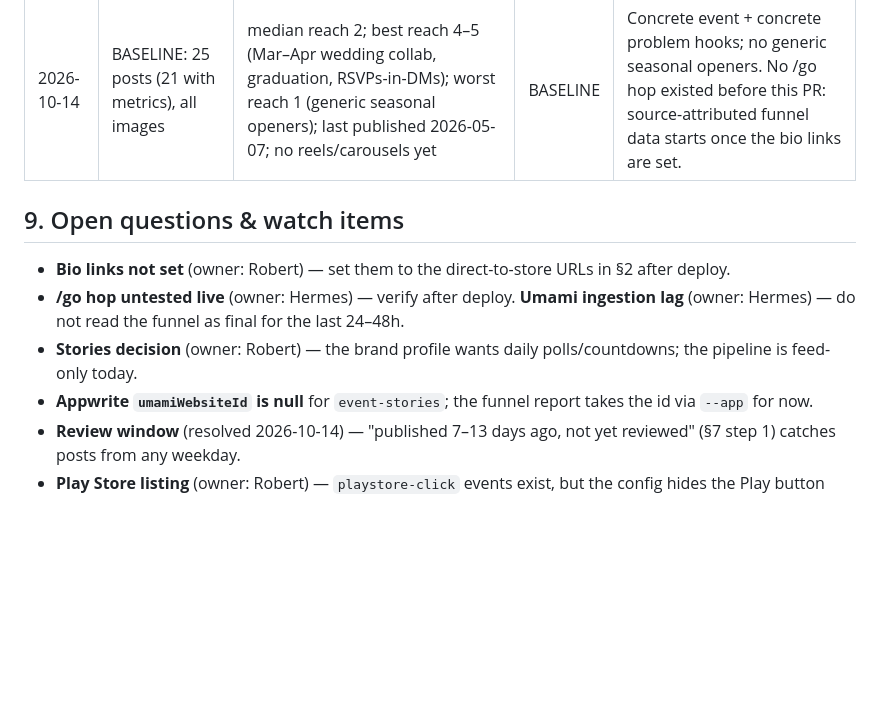
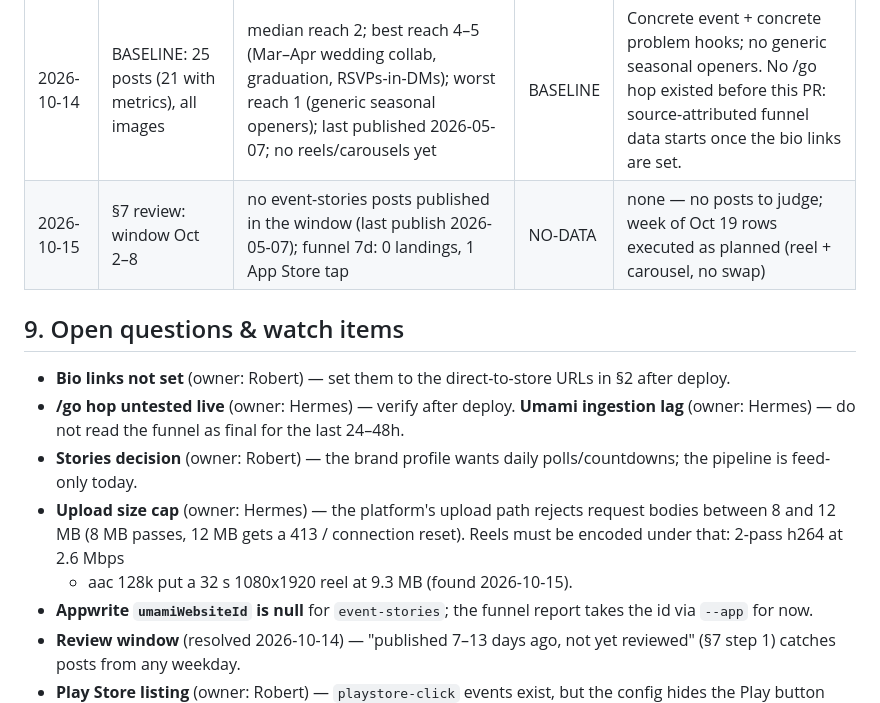
Before and after one commit to 12fdk/event-stories.12f.dk, a Markdown page: marketing.md, the part around one of its changes. Drawn GitHub-style; blank space fills up the shorter version.

Commit message:
marketing.md: §7 review row for week of Oct 15 (empty window), §9 upload-cap watch item

```diff
--- a/marketing.md
+++ b/marketing.md
@@ -181,6 +181,7 @@ Append-only. Newest at bottom. Never edit or delete rows.
 | Date | Post | Numbers | Verdict | Change |
 |---|---|---|---|---|
 | 2026-10-14 | BASELINE: 25 posts (21 with metrics), all images | median reach 2; best reach 4–5 (Mar–Apr wedding collab, graduation, RSVPs-in-DMs); worst reach 1 (generic seasonal openers); last published 2026-05-07; no reels/carousels yet | BASELINE | Concrete event + concrete problem hooks; no generic seasonal openers. No /go hop existed before this PR: source-attributed funnel data starts once the bio links are set. |
+| 2026-10-15 | §7 review: window Oct 2–8 | no event-stories posts published in the window (last publish 2026-05-07); funnel 7d: 0 landings, 1 App Store tap | NO-DATA | none — no posts to judge; week of Oct 19 rows executed as planned (reel + carousel, no swap) |
 
 ## 9. Open questions & watch items
 
@@ -191,6 +192,10 @@ Append-only. Newest at bottom. Never edit or delete rows.
   last 24–48h.
 - **Stories decision** (owner: Robert) — the brand profile wants daily
   polls/countdowns; the pipeline is feed-only today.
+- **Upload size cap** (owner: Hermes) — the platform's upload path rejects
+  request bodies between 8 and 12 MB (8 MB passes, 12 MB gets a 413 /
+  connection reset). Reels must be encoded under that: 2-pass h264 at 2.6 Mbps
+  + aac 128k put a 32 s 1080x1920 reel at 9.3 MB (found 2026-10-15).
 - **Appwrite `umamiWebsiteId` is null** for `event-stories`; the funnel report
   takes the id via `--app` for now.
 - **Review window** (resolved 2026-10-14) — "published 7–13 days ago, not yet
```
Also changed, not shown: other parts of marketing.md (+1 -1 lines).
